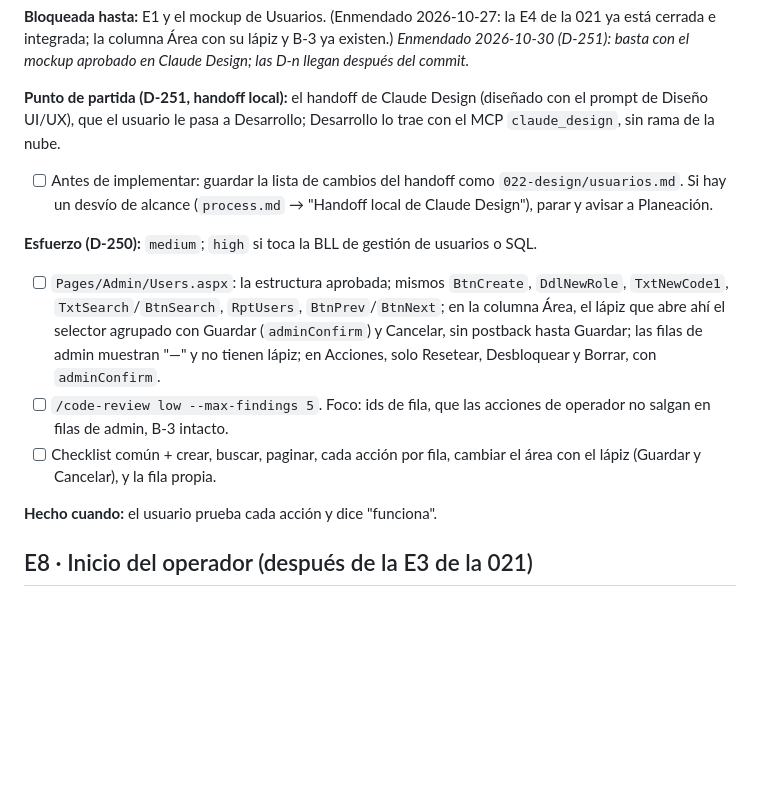
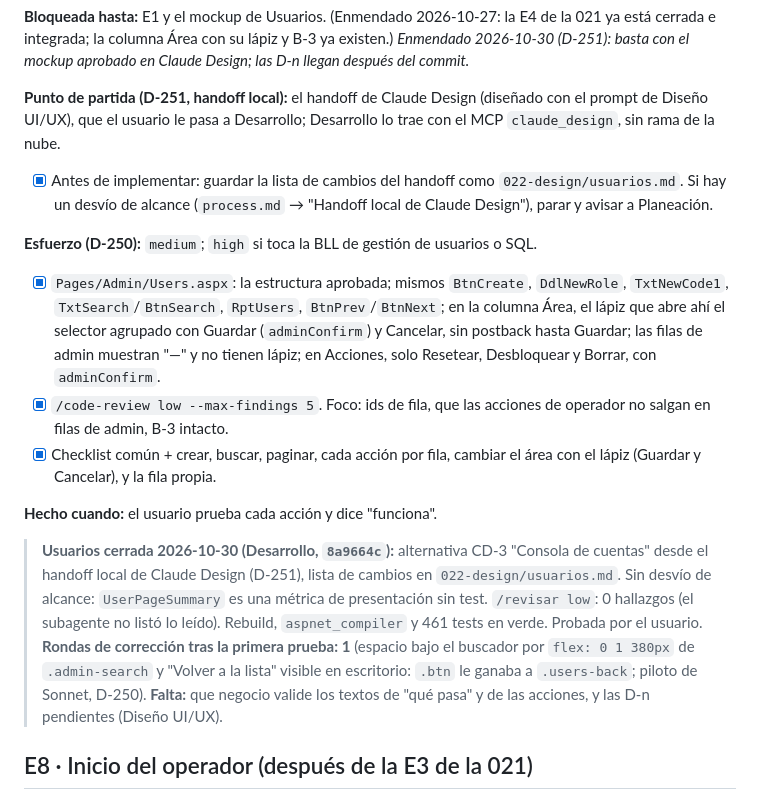
Before and after one commit to JordanJazz24/TrainingApp, a Markdown page: docs/specs/022-plan.md, the part around the change. GitHub-like rendering; blank space fills up the shorter version.

Commit message:
docs: spec 022, E7 Usuarios cerrada (8a9664c)
Co-Authored-By: Claude Sonnet 5.5 <noreply@anthropic.com>

```diff
--- a/docs/specs/022-plan.md
+++ b/docs/specs/022-plan.md
@@ -355,23 +355,33 @@ está cerrada e integrada; la columna Área con su lápiz y B-3 ya existen.) *En
 de Diseño UI/UX), que el usuario le pasa a Desarrollo; Desarrollo lo trae con el MCP
 `claude_design`, sin rama de la nube.
 
-- [ ] Antes de implementar: guardar la lista de cambios del handoff como `022-design/usuarios.md`.
+- [x] Antes de implementar: guardar la lista de cambios del handoff como `022-design/usuarios.md`.
       Si hay un desvío de alcance (`process.md` → "Handoff local de Claude Design"), parar y
       avisar a Planeación.
 
 **Esfuerzo (D-250):** `medium`; `high` si toca la BLL de gestión de usuarios o SQL.
 
-- [ ] `Pages/Admin/Users.aspx`: la estructura aprobada; mismos `BtnCreate`, `DdlNewRole`,
+- [x] `Pages/Admin/Users.aspx`: la estructura aprobada; mismos `BtnCreate`, `DdlNewRole`,
       `TxtNewCode1`, `TxtSearch`/`BtnSearch`, `RptUsers`, `BtnPrev`/`BtnNext`; en la columna
       Área, el lápiz que abre ahí el selector agrupado con Guardar (`adminConfirm`) y Cancelar,
       sin postback hasta Guardar; las filas de admin muestran "—" y no tienen lápiz; en
       Acciones, solo Resetear, Desbloquear y Borrar, con `adminConfirm`.
-- [ ] `/code-review low --max-findings 5`. Foco: ids de fila, que las acciones de operador no
+- [x] `/code-review low --max-findings 5`. Foco: ids de fila, que las acciones de operador no
       salgan en filas de admin, B-3 intacto.
-- [ ] Checklist común + crear, buscar, paginar, cada acción por fila, cambiar el área con el
+- [x] Checklist común + crear, buscar, paginar, cada acción por fila, cambiar el área con el
       lápiz (Guardar y Cancelar), y la fila propia.
 
 **Hecho cuando:** el usuario prueba cada acción y dice "funciona".
+
+> **Usuarios cerrada 2026-10-30 (Desarrollo, `8a9664c`):** alternativa CD-3 "Consola de cuentas"
+> desde el handoff local de Claude Design (D-251), lista de cambios en
+> `022-design/usuarios.md`. Sin desvío de alcance: `UserPageSummary` es una métrica de
+> presentación sin test. `/revisar low`: 0 hallazgos (el subagente no listó lo leído). Rebuild,
+> `aspnet_compiler` y 461 tests en verde. Probada por el usuario. **Rondas de corrección tras la
+> primera prueba: 1** (espacio bajo el buscador por `flex: 0 1 380px` de `.admin-search` y
+> "Volver a la lista" visible en escritorio: `.btn` le ganaba a `.users-back`; piloto de Sonnet,
+> D-250). **Falta:** que negocio valide los textos de "qué pasa" y de las acciones, y las D-n
+> pendientes (Diseño UI/UX).
 
 ## E8 · Inicio del operador (después de la E3 de la 021)
 
```
Also changed, not shown: docs/status.md (+6 -4 lines).
